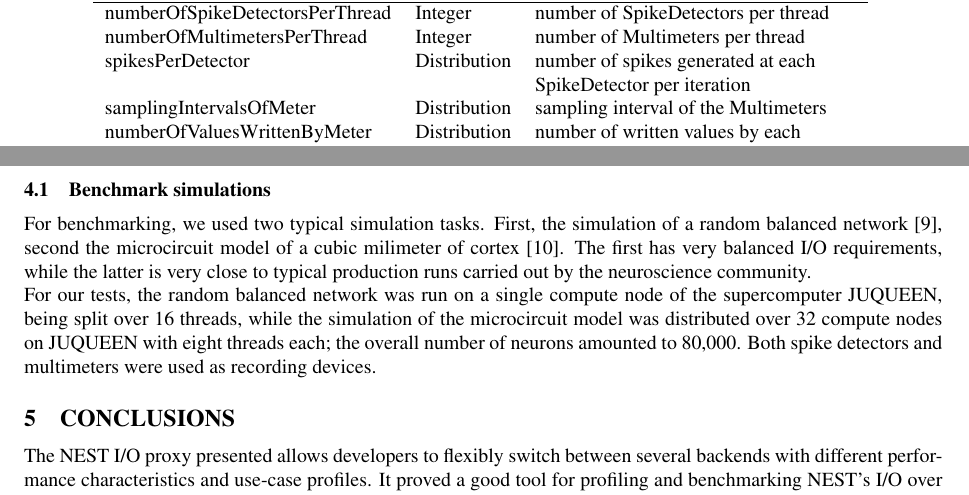
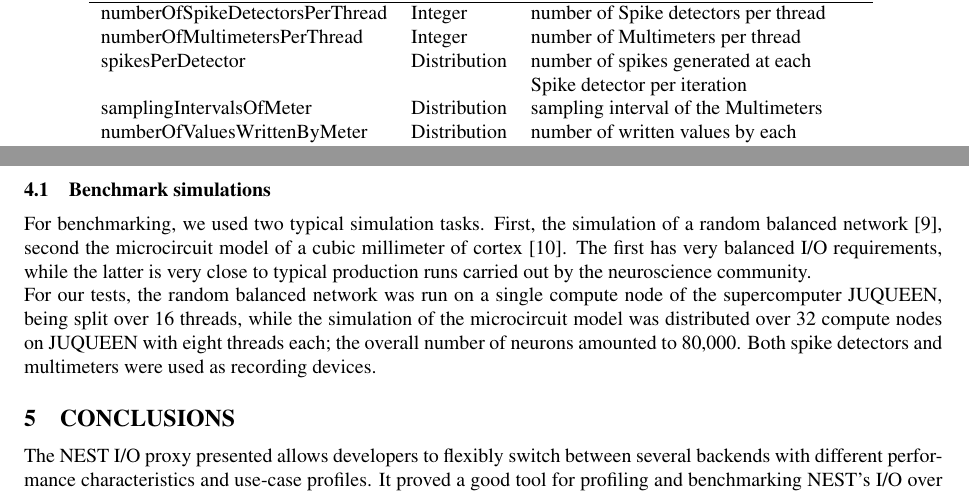
Before and after one commit to tillschumann/nestio_inm6, a LaTeX document (paper/schumann_yic_2015_4paper.tex): two parts of pages 2 and 4 of 4, joined at a grey line, cut so that both start at the same text. Compiled offline with pdfLaTeX.

Commit message:
Fixed spelling

```diff
--- a/paper/schumann_yic_2015_4paper.tex
+++ b/paper/schumann_yic_2015_4paper.tex
@@ -180,10 +180,10 @@ write functions.
 \begin{tabular}{lll}
 \hline\hline
 \textbf{Name}                   & \textbf{Type} & \textbf{Description} \\ \hline
-numberOfSpikeDetectorsPerThread & Integer       & number of SpikeDetectors per thread  \\
+numberOfSpikeDetectorsPerThread & Integer       & number of Spike detectors per thread  \\
 numberOfMultimetersPerThread    & Integer       & number of Multimeters per thread  \\
 spikesPerDetector               & Distribution  & number of spikes generated at each \\
-				& 	        & SpikeDetector per iteration  \\
+				& 	        & Spike detector per iteration  \\
 samplingIntervalsOfMeter        & Distribution  & sampling interval of the Multimeters  \\
 numberOfValuesWrittenByMeter    & Distribution  & number of written values by each \\
 				& 	        & Multimeter in sampling interval  \\
@@ -305,7 +305,7 @@ writes in SIONlib are preferable.
 
 For benchmarking, we used two typical simulation tasks. First, the
 simulation of a random balanced network \cite{morrison07}, second the
-microcircuit model of a cubic milimeter of cortex \cite{potjans14}.
+microcircuit model of a cubic millimeter of cortex \cite{potjans14}.
 The first has very balanced I/O requirements, while the latter is very
 close to typical production runs carried out by the neuroscience
 community.
```
Also changed, not shown: paper/schumann_yic_2015_4paper.tex (4 more changed lines).
